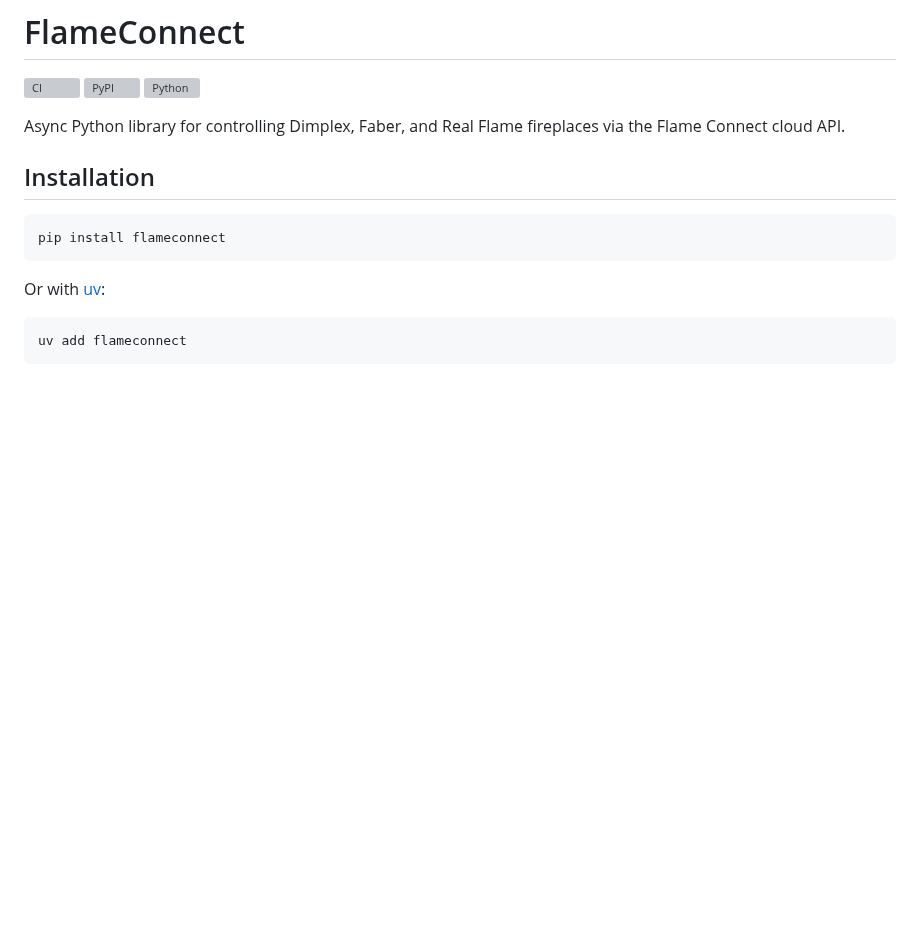
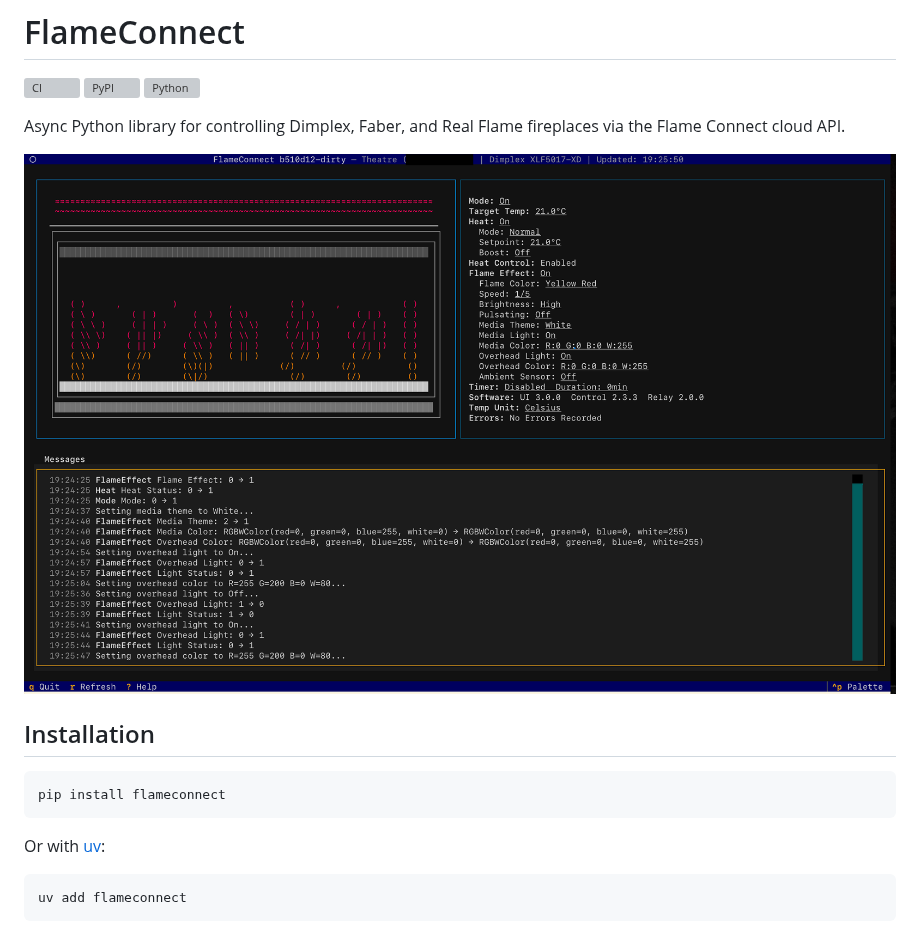
Before and after one commit to deviantintegral/flameconnect, a Markdown page: README.md, the part around the change. Rendered like a GitHub page; pictures changed too: images/flameconnect-0.1.0.png (added); blank space fills up the shorter version; grey boxes are pictures that could not be loaded.

Commit message:
docs: add screenshot of the tui (#20)
* docs: add screenshot of the tui

* docs: move TUI screenshot to images/ and embed in README (#21)

* Initial plan

* docs: move screenshot to images/ and add to README before Installation

Co-authored-by: deviantintegral <255023+deviantintegral@users.noreply.github.com>

---------

Co-authored-by: copilot-swe-agent[bot] <198982749+Copilot@users.noreply.github.com>
Co-authored-by: deviantintegral <255023+deviantintegral@users.noreply.github.com>

---------

Co-authored-by: Copilot <198982749+Copilot@users.noreply.github.com>
Co-authored-by: deviantintegral <255023+deviantintegral@users.noreply.github.com>

```diff
--- a/README.md
+++ b/README.md
@@ -5,6 +5,8 @@
 [![Python](https://img.shields.io/pypi/pyversions/flameconnect)](https://pypi.org/project/flameconnect/)
 
 Async Python library for controlling Dimplex, Faber, and Real Flame fireplaces via the Flame Connect cloud API.
+
+![FlameConnect TUI](images/flameconnect-0.1.0.png)
 
 ## Installation
 
```
